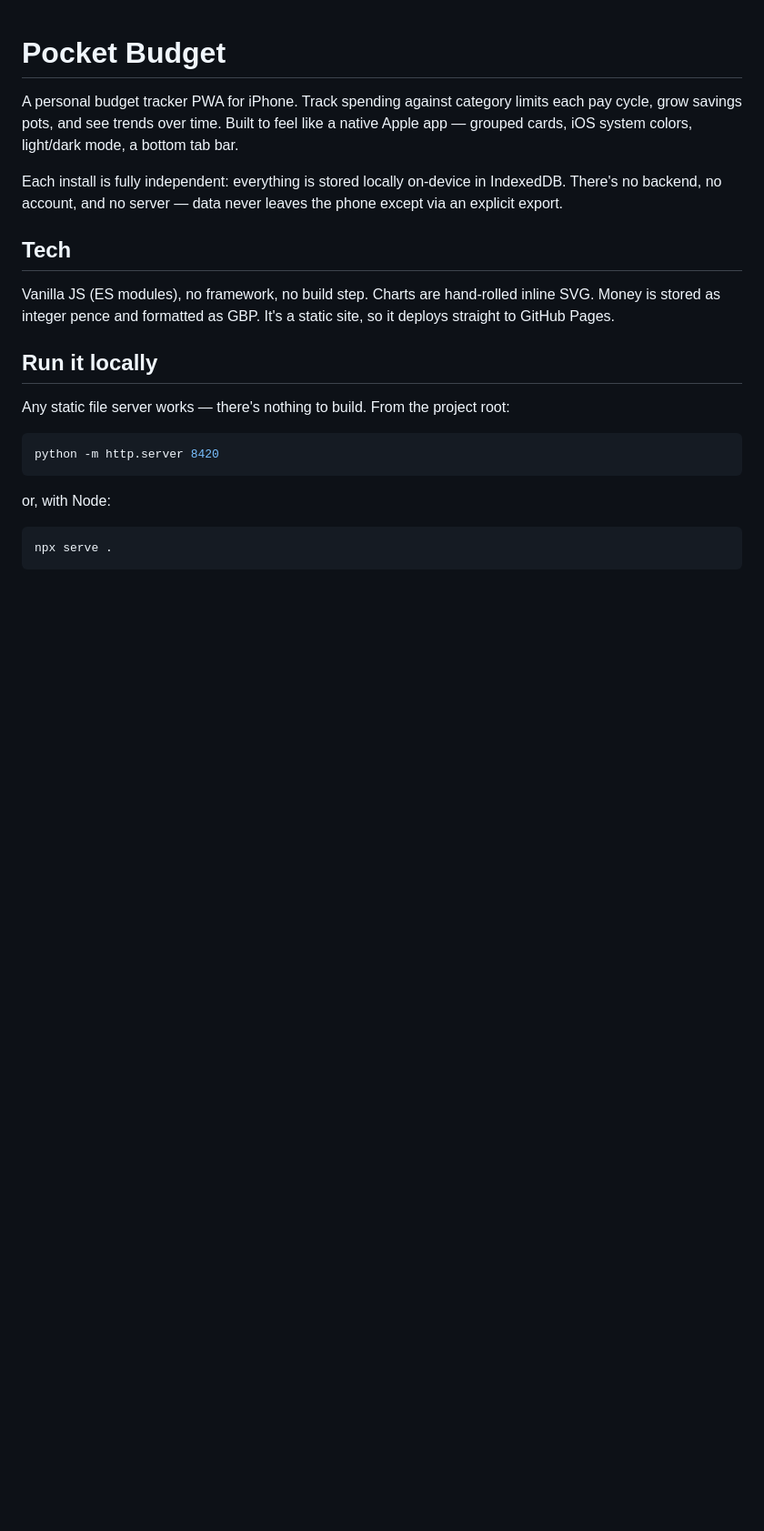
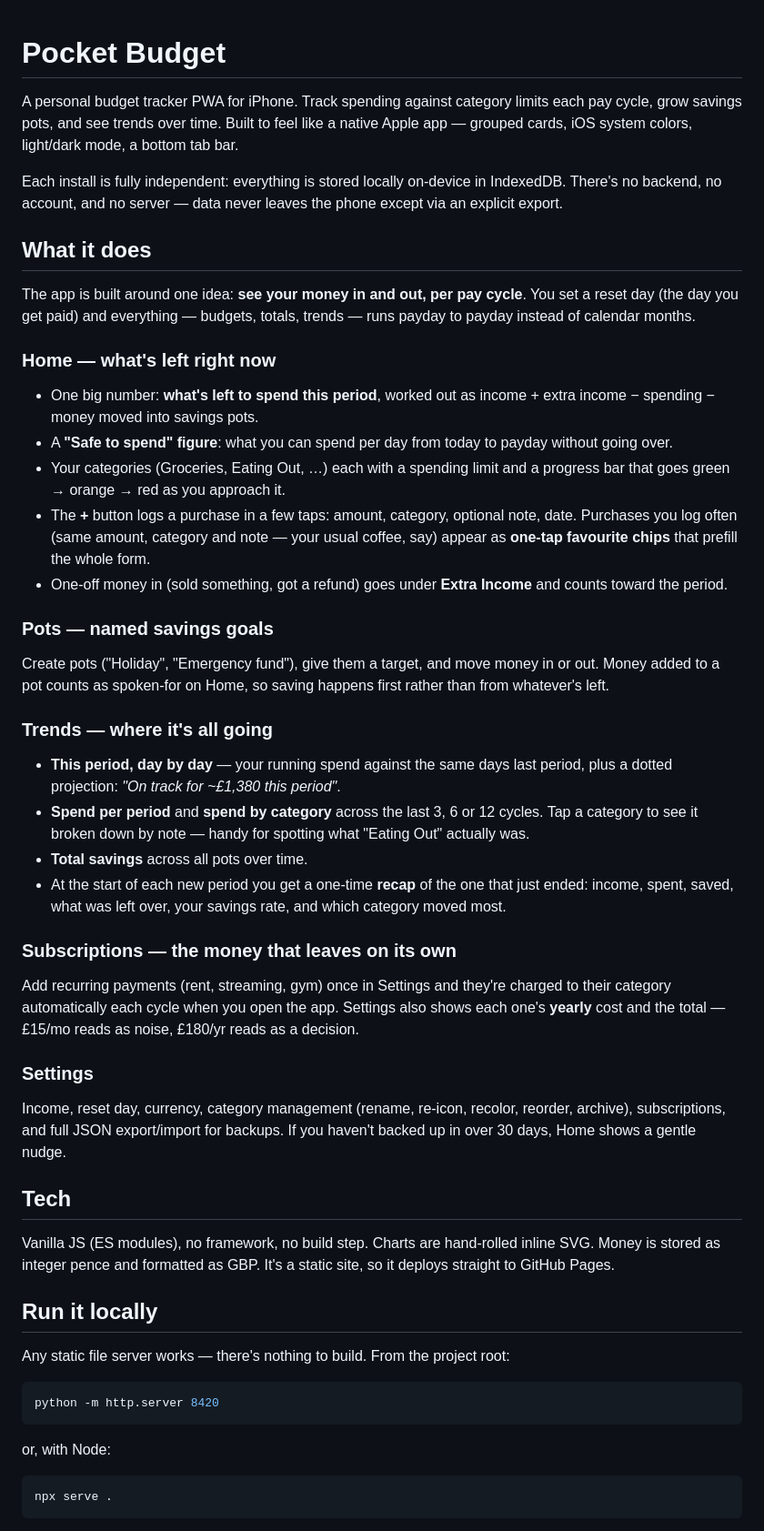
Before and after one commit to alexscutelnic/pocket-budget, a Markdown page: README.md, the part around one of its changes. Shown at 91% size. Rendered like a GitHub page; blank space fills up the shorter version.

Commit message:
Describe what the app does in the README, covering the v1.1 features

```diff
--- a/README.md
+++ b/README.md
@@ -8,6 +8,59 @@ mode, a bottom tab bar.
 Each install is fully independent: everything is stored locally on-device in
 IndexedDB. There's no backend, no account, and no server — data never leaves
 the phone except via an explicit export.
+
+## What it does
+
+The app is built around one idea: **see your money in and out, per pay
+cycle**. You set a reset day (the day you get paid) and everything — budgets,
+totals, trends — runs payday to payday instead of calendar months.
+
+### Home — what's left right now
+
+- One big number: **what's left to spend this period**, worked out as
+  income + extra income − spending − money moved into savings pots.
+- A **"Safe to spend" figure**: what you can spend per day from today to
+  payday without going over.
+- Your categories (Groceries, Eating Out, …) each with a spending limit and
+  a progress bar that goes green → orange → red as you approach it.
+- The **+** button logs a purchase in a few taps: amount, category, optional
+  note, date. Purchases you log often (same amount, category and note — your
+  usual coffee, say) appear as **one-tap favourite chips** that prefill the
+  whole form.
+- One-off money in (sold something, got a refund) goes under **Extra
+  Income** and counts toward the period.
+
+### Pots — named savings goals
+
+Create pots ("Holiday", "Emergency fund"), give them a target, and move
+money in or out. Money added to a pot counts as spoken-for on Home, so
+saving happens first rather than from whatever's left.
+
+### Trends — where it's all going
+
+- **This period, day by day** — your running spend against the same days
+  last period, plus a dotted projection: *"On track for ~£1,380 this
+  period"*.
+- **Spend per period** and **spend by category** across the last 3, 6 or 12
+  cycles. Tap a category to see it broken down by note — handy for spotting
+  what "Eating Out" actually was.
+- **Total savings** across all pots over time.
+- At the start of each new period you get a one-time **recap** of the one
+  that just ended: income, spent, saved, what was left over, your savings
+  rate, and which category moved most.
+
+### Subscriptions — the money that leaves on its own
+
+Add recurring payments (rent, streaming, gym) once in Settings and they're
+charged to their category automatically each cycle when you open the app.
+Settings also shows each one's **yearly** cost and the total — £15/mo reads
+as noise, £180/yr reads as a decision.
+
+### Settings
+
+Income, reset day, currency, category management (rename, re-icon, recolor,
+reorder, archive), subscriptions, and full JSON export/import for backups.
+If you haven't backed up in over 30 days, Home shows a gentle nudge.
 
 ## Tech
 
```
Also changed, not shown: other parts of README.md (+3 -2 lines).
